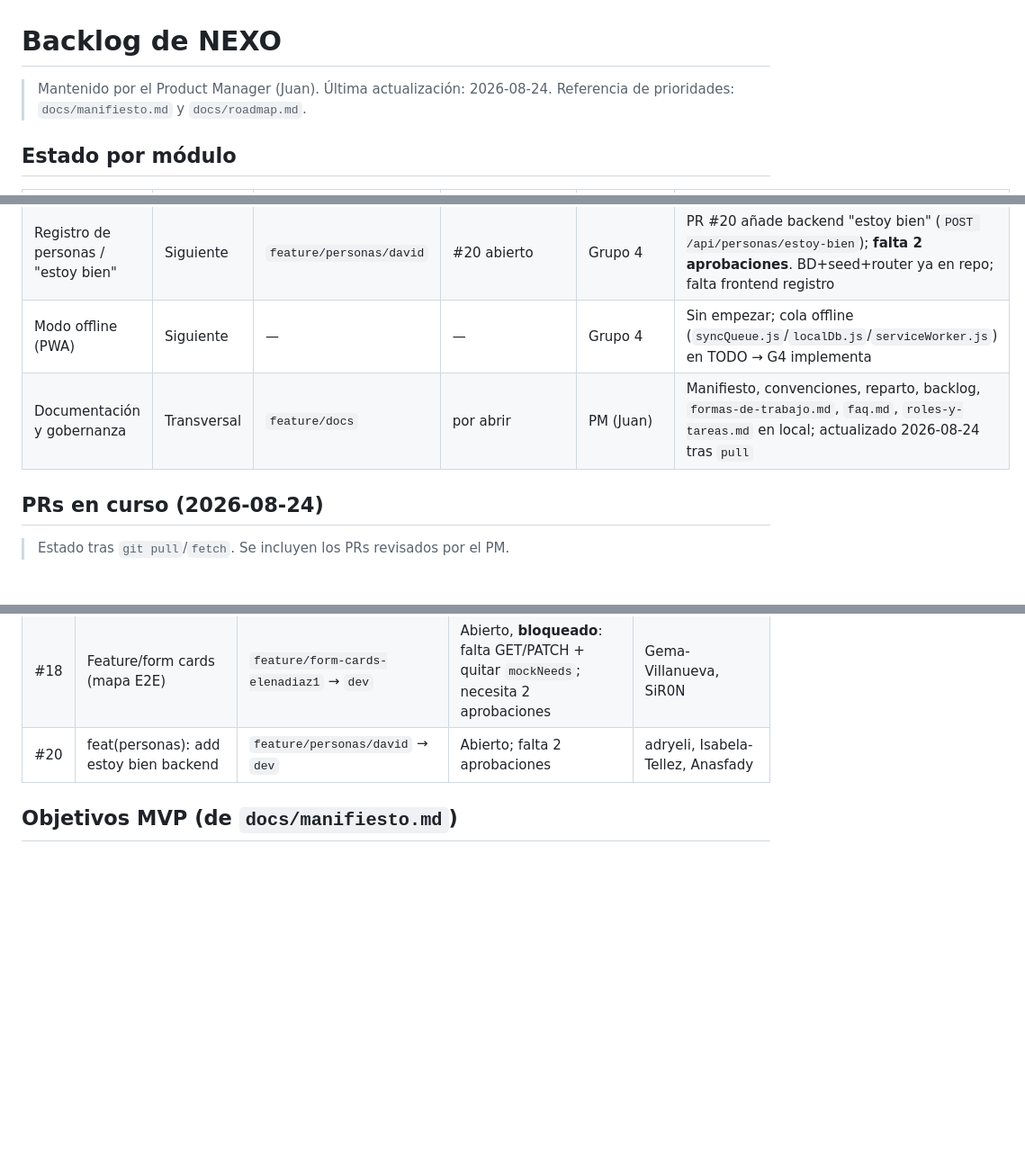
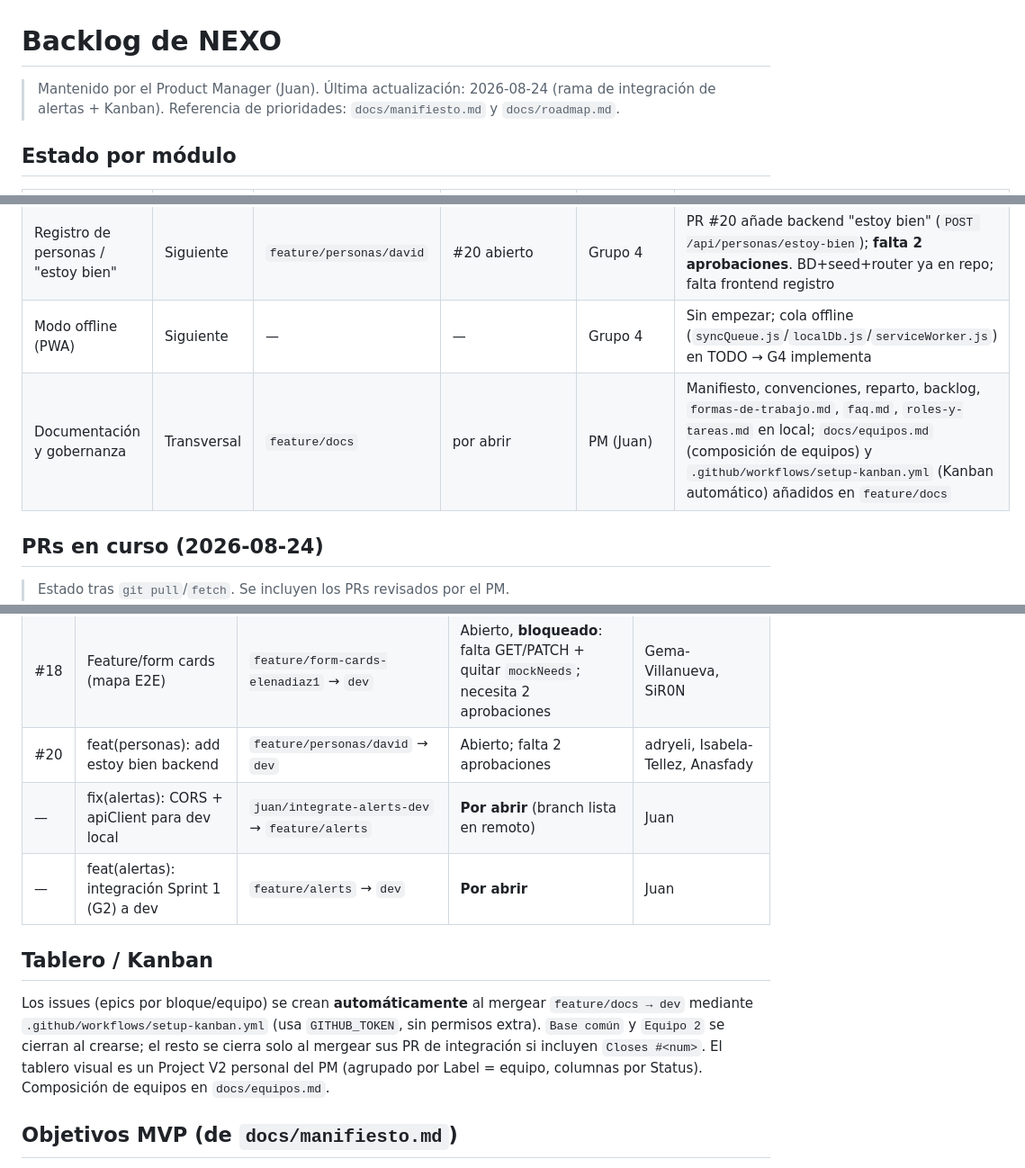
Before and after one commit to adrianaarang/Nexo, a Markdown page: docs/backlog.md, 3 parts joined by grey strips. Shown at 90% size. GitHub-like rendering; blank space fills up the shorter version.

Commit message:
docs(backlog): refleja rama de integracion de alertas, equipos.md y Kanban automatico

```diff
--- a/docs/backlog.md
+++ b/docs/backlog.md
@@ -1,6 +1,6 @@
 # Backlog de NEXO
 
-> Mantenido por el Product Manager (Juan). Última actualización: 2026-08-24.
+> Mantenido por el Product Manager (Juan). Última actualización: 2026-08-24 (rama de integración de alertas + Kanban).
 > Referencia de prioridades: `docs/manifiesto.md` y `docs/roadmap.md`.
 
 ## Estado por módulo
@@ -12,7 +12,7 @@
 | Voluntariado y donaciones | Núcleo (MVP) | `feature/donaciones-grupo3` | abierto | Grupo 3 | Solo frontend; **falta backend** donaciones (sin API definida) |
 | Registro de personas / "estoy bien" | Siguiente | `feature/personas/david` | #20 abierto | Grupo 4 | PR #20 añade backend "estoy bien" (`POST /api/personas/estoy-bien`); **falta 2 aprobaciones**. BD+seed+router ya en repo; falta frontend registro |
 | Modo offline (PWA) | Siguiente | — | — | Grupo 4 | Sin empezar; cola offline (`syncQueue.js`/`localDb.js`/`serviceWorker.js`) en TODO → G4 implementa |
-| Documentación y gobernanza | Transversal | `feature/docs` | por abrir | PM (Juan) | Manifiesto, convenciones, reparto, backlog, `formas-de-trabajo.md`, `faq.md`, `roles-y-tareas.md` en local; actualizado 2026-08-24 tras `pull` |
+| Documentación y gobernanza | Transversal | `feature/docs` | por abrir | PM (Juan) | Manifiesto, convenciones, reparto, backlog, `formas-de-trabajo.md`, `faq.md`, `roles-y-tareas.md` en local; `docs/equipos.md` (composición de equipos) y `.github/workflows/setup-kanban.yml` (Kanban automático) añadidos en `feature/docs` |
 
 ## PRs en curso (2026-08-24)
 
@@ -23,6 +23,12 @@
 | #19 | fix(alertas): alinear contratos + robustecer GDACS | `juan/fix-alerts-integration` → `feature/alerts` | **MERGED** (`1348ad7`) | JCRbit, adrianaarang, jowel2701 |
 | #18 | Feature/form cards (mapa E2E) | `feature/form-cards-elenadiaz1` → `dev` | Abierto, **bloqueado**: falta GET/PATCH + quitar `mockNeeds`; necesita 2 aprobaciones | Gema-Villanueva, SiR0N |
 | #20 | feat(personas): add estoy bien backend | `feature/personas/david` → `dev` | Abierto; falta 2 aprobaciones | adryeli, Isabela-Tellez, Anasfady |
+| — | fix(alertas): CORS + apiClient para dev local | `juan/integrate-alerts-dev` → `feature/alerts` | **Por abrir** (branch lista en remoto) | Juan | Incluye `apiClient.js`→`127.0.0.1` y `config.py` CORS `127.0.0.1:5500`; Paso 1 de integración Sprint 1 |
+| — | feat(alertas): integración Sprint 1 (G2) a dev | `feature/alerts` → `dev` | **Por abrir** | Juan | Paso 2 de integración Sprint 1 (alertas a `dev`) |
+
+## Tablero / Kanban
+
+Los issues (epics por bloque/equipo) se crean **automáticamente** al mergear `feature/docs → dev` mediante `.github/workflows/setup-kanban.yml` (usa `GITHUB_TOKEN`, sin permisos extra). `Base común` y `Equipo 2` se cierran al crearse; el resto se cierra solo al mergear sus PR de integración si incluyen `Closes #<num>`. El tablero visual es un Project V2 personal del PM (agrupado por Label = equipo, columnas por Status). Composición de equipos en `docs/equipos.md`.
 
 ## Objetivos MVP (de `docs/manifiesto.md`)
 - [ ] O1 Alertas GDACS con filtros y estados (núcleo del Grupo 2)
```
